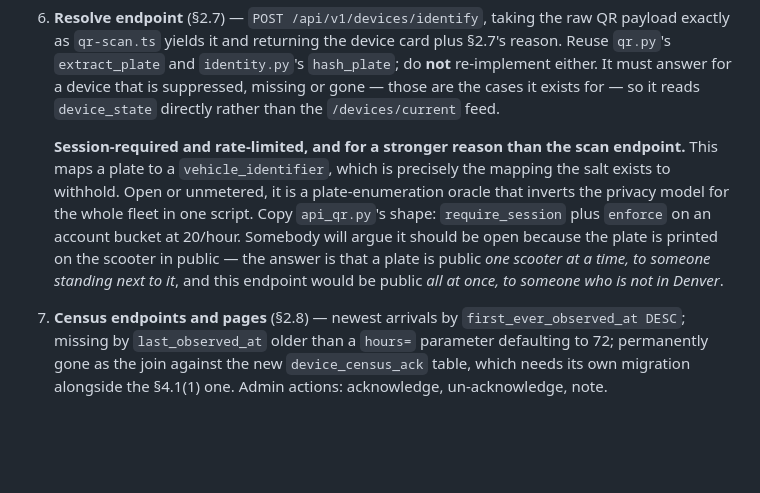
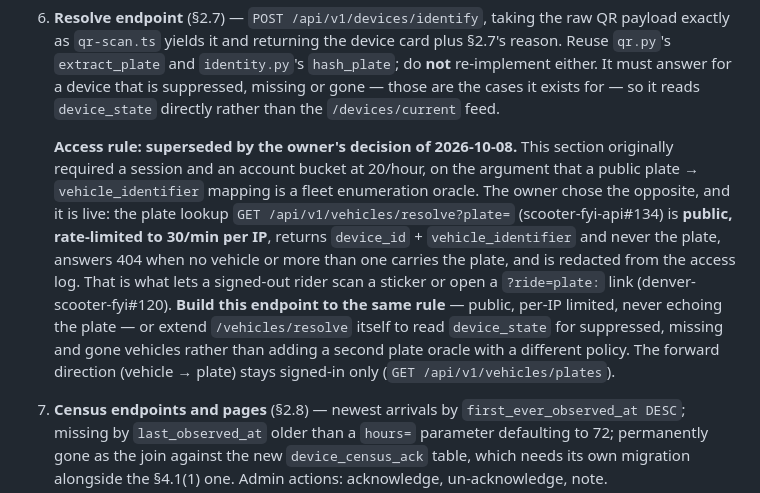
Before and after one commit to z280/scooter-fyi-api, a Markdown page: docs/FLEET_REPORTS_PLAN.md, the part around the change. Rendered like a GitHub page; blank space fills up the shorter version.

Commit message:
Fleet reports plan: the resolve endpoint follows the live public plate rule
Owner (2026-10-09): 'the plate rule can be replaced with what's live now.'
§4.1(6) required a session and 20/hour for plate -> vehicle_identifier; the
owner chose public + 30/min per IP (#134, live since 2026-10-08). The plan
now records that decision and says to build the identify endpoint to the
same rule, or extend /vehicles/resolve, rather than add a second plate
oracle with a different policy.

Co-Authored-By: Claude Opus 5.5 (1M context) <noreply@anthropic.com>
Claude-Session: https://claude.ai/code/session_01LaFLAf9eREVBBRVVsY5p15

```diff
--- a/docs/FLEET_REPORTS_PLAN.md
+++ b/docs/FLEET_REPORTS_PLAN.md
@@ -466,15 +466,21 @@ contradiction.
    that is suppressed, missing or gone — those are the cases it exists for — so
    it reads `device_state` directly rather than the `/devices/current` feed.
 
-   **Session-required and rate-limited, and for a stronger reason than the scan
-   endpoint.** This maps a plate to a `vehicle_identifier`, which is precisely
-   the mapping the salt exists to withhold. Open or unmetered, it is a
-   plate-enumeration oracle that inverts the privacy model for the whole fleet
-   in one script. Copy `api_qr.py`'s shape: `require_session` plus `enforce` on
-   an account bucket at 20/hour. Somebody will argue it should be open because
-   the plate is printed on the scooter in public — the answer is that a plate
-   is public *one scooter at a time, to someone standing next to it*, and this
-   endpoint would be public *all at once, to someone who is not in Denver*.
+   **Access rule: superseded by the owner's decision of 2026-10-08.** This
+   section originally required a session and an account bucket at 20/hour, on
+   the argument that a public plate → `vehicle_identifier` mapping is a fleet
+   enumeration oracle. The owner chose the opposite, and it is live: the
+   plate lookup `GET /api/v1/vehicles/resolve?plate=` (scooter-fyi-api#134) is
+   **public, rate-limited to 30/min per IP**, returns `device_id` +
+   `vehicle_identifier` and never the plate, answers 404 when no vehicle or
+   more than one carries the plate, and is redacted from the access log. That
+   is what lets a signed-out rider scan a sticker or open a `?ride=plate:`
+   link (denver-scooter-fyi#120). **Build this endpoint to the same rule** —
+   public, per-IP limited, never echoing the plate — or extend
+   `/vehicles/resolve` itself to read `device_state` for suppressed, missing
+   and gone vehicles rather than adding a second plate oracle with a
+   different policy. The forward direction (vehicle → plate) stays
+   signed-in only (`GET /api/v1/vehicles/plates`).
 
 7. **Census endpoints and pages** (§2.8) — newest arrivals by
    `first_ever_observed_at DESC`; missing by `last_observed_at` older than a
```
